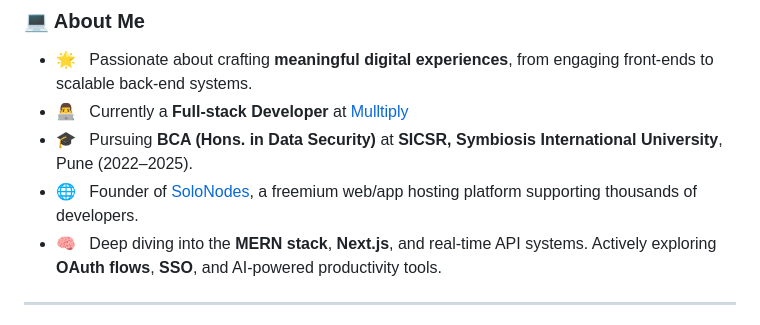
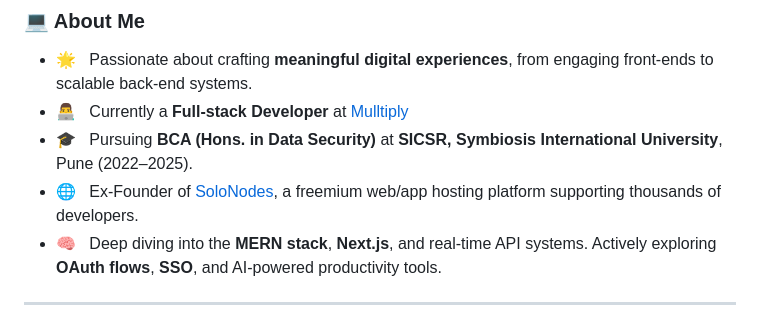
Before and after one commit to Aayush-683/Aayush-683, a Markdown page: README.md, the part around the change. Rendered like a GitHub page.

```diff
--- a/README.md
+++ b/README.md
@@ -11,7 +11,7 @@
 * 🌟 &nbsp; Passionate about crafting **meaningful digital experiences**, from engaging front-ends to scalable back-end systems.
 * 👨‍💻 &nbsp; Currently a **Full-stack Developer** at [Mulltiply](https://mulltiply.com)
 * 🎓 &nbsp; Pursuing **BCA (Hons. in Data Security)** at **SICSR, Symbiosis International University**, Pune (2022–2025).
-* 🌐 &nbsp; Founder of [SoloNodes](https://solonodes.net), a freemium web/app hosting platform supporting thousands of developers.
+* 🌐 &nbsp; Ex-Founder of [SoloNodes](https://solonodes.net), a freemium web/app hosting platform supporting thousands of developers.
 * 🧠 &nbsp; Deep diving into the **MERN stack**, **Next.js**, and real-time API systems. Actively exploring **OAuth flows**, **SSO**, and AI-powered productivity tools.
 
 ---
```
